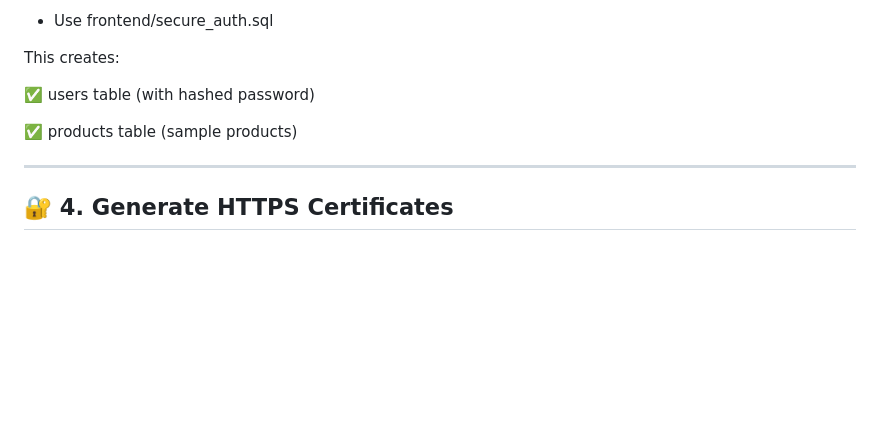
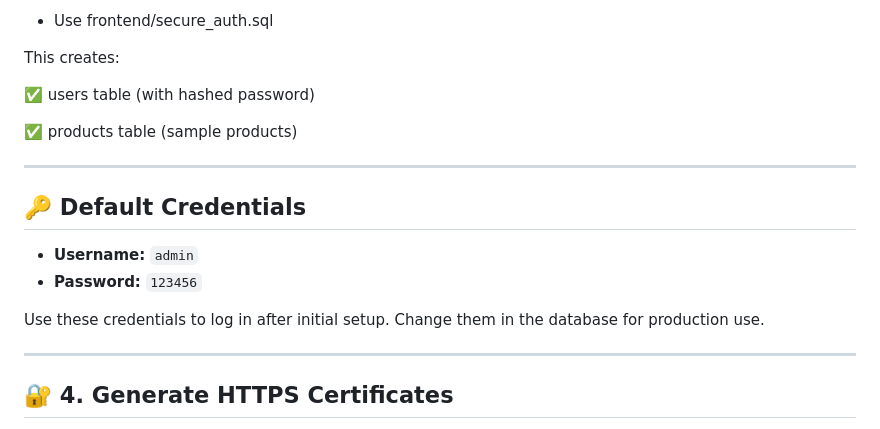
Before and after one commit to nabeelabbaxi/secure-auth-system-nodejs, a Markdown page: README.md, the part around the change. GitHub-like rendering; blank space fills up the shorter version.

Commit message:
Readme credentails update

```diff
--- a/README.md
+++ b/README.md
@@ -80,6 +80,15 @@ This creates:
 ✅ users table (with hashed password)
 
 ✅ products table (sample products)
+
+---
+
+## 🔑 Default Credentials
+
+- **Username:** `admin`
+- **Password:** `123456`
+
+Use these credentials to log in after initial setup. Change them in the database for production use.
 
 ---
 
```
